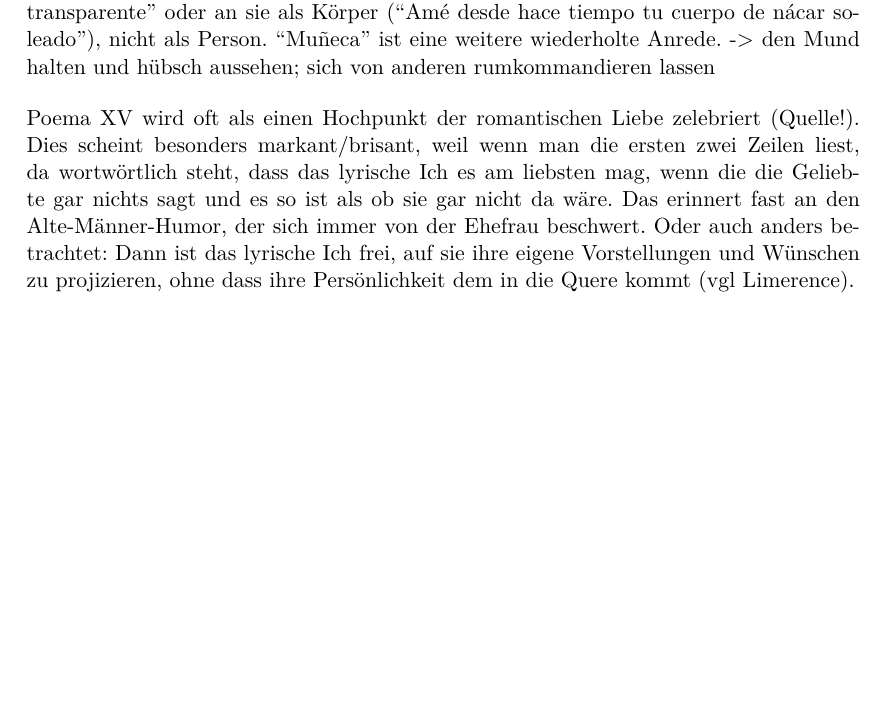
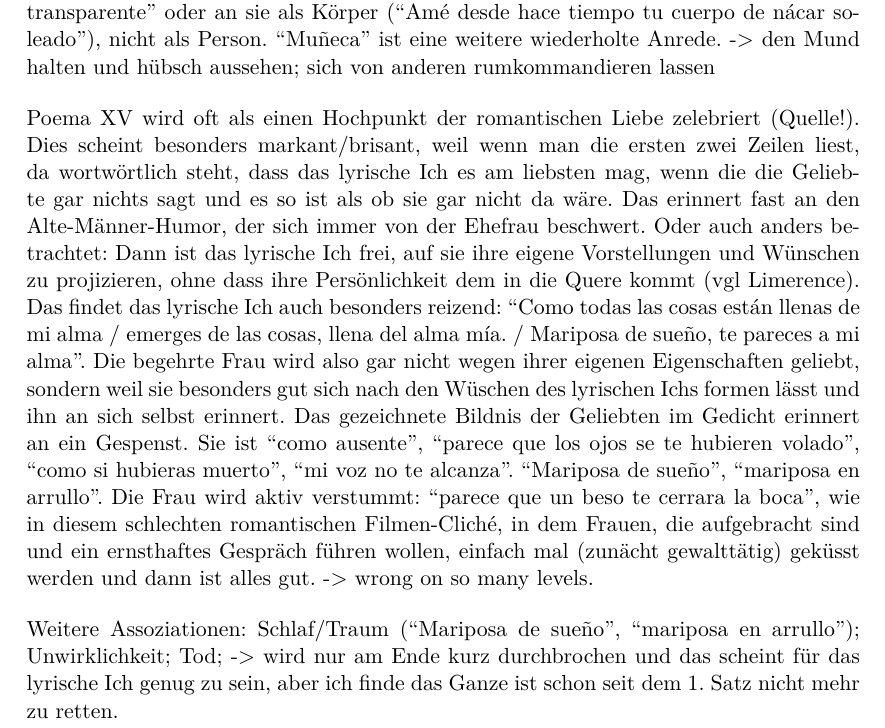
Before and after one commit to lusy/hausarbeiten, a LaTeX document (femLecturesNeruda/main.tex, which reads femLecturesNeruda/4-Re-vision.tex): part of page 13 of 15, cut so that both start at the same text, the shorter picture padded with empty space. Compiled offline with pdfLaTeX.

Commit message:
femLectures: Add thoughts on Poema XV

```diff
--- a/femLecturesNeruda/4-Re-vision.tex
+++ b/femLecturesNeruda/4-Re-vision.tex
@@ -39,6 +39,15 @@ Poema XV wird oft als einen Hochpunkt der romantischen Liebe zelebriert (Quelle!
 Dies scheint besonders markant/brisant, weil wenn man die ersten zwei Zeilen liest, da wortwörtlich steht, dass das lyrische Ich es am liebsten mag, wenn die die Geliebte gar nichts sagt und es so ist als ob sie gar nicht da wäre.
 Das erinnert fast an den Alte-Männer-Humor, der sich immer von der Ehefrau beschwert.
 Oder auch anders betrachtet: Dann ist das lyrische Ich frei, auf sie ihre eigene Vorstellungen und Wünschen zu projizieren, ohne dass ihre Persönlichkeit dem in die Quere kommt (vgl Limerence).
+Das findet das lyrische Ich auch besonders reizend: ``Como todas las cosas están llenas de mi alma / emerges de las cosas, llena del alma mía. / Mariposa de sueño, te pareces a mi alma''.
+Die begehrte Frau wird also gar nicht wegen ihrer eigenen Eigenschaften geliebt, sondern weil sie besonders gut sich nach den Wüschen des lyrischen Ichs formen lässt und ihn an sich selbst erinnert.
+Das gezeichnete Bildnis der Geliebten im Gedicht erinnert an ein Gespenst.
+Sie ist ``como ausente'', ``parece que los ojos se te hubieren volado'', ``como si hubieras muerto'', ``mi voz no te alcanza''.
+``Mariposa de sueño'', ``mariposa en arrullo''.
+Die Frau wird aktiv verstummt: ``parece que un beso te cerrara la boca'', wie in diesem schlechten romantischen Filmen-Cliché, in dem Frauen, die aufgebracht sind und ein ernsthaftes Gespräch führen wollen, einfach mal (zunächt gewalttätig) geküsst werden und dann ist alles gut. -> wrong on so many levels.
+
+Weitere Assoziationen: Schlaf/Traum (``Mariposa de sueño'', ``mariposa en arrullo''); Unwirklichkeit; Tod;
+-> wird nur am Ende kurz durchbrochen und das scheint für das lyrische Ich genug zu sein, aber ich finde das Ganze ist schon seit dem 1. Satz nicht mehr zu retten.
 
 % Tu risa
 
```
